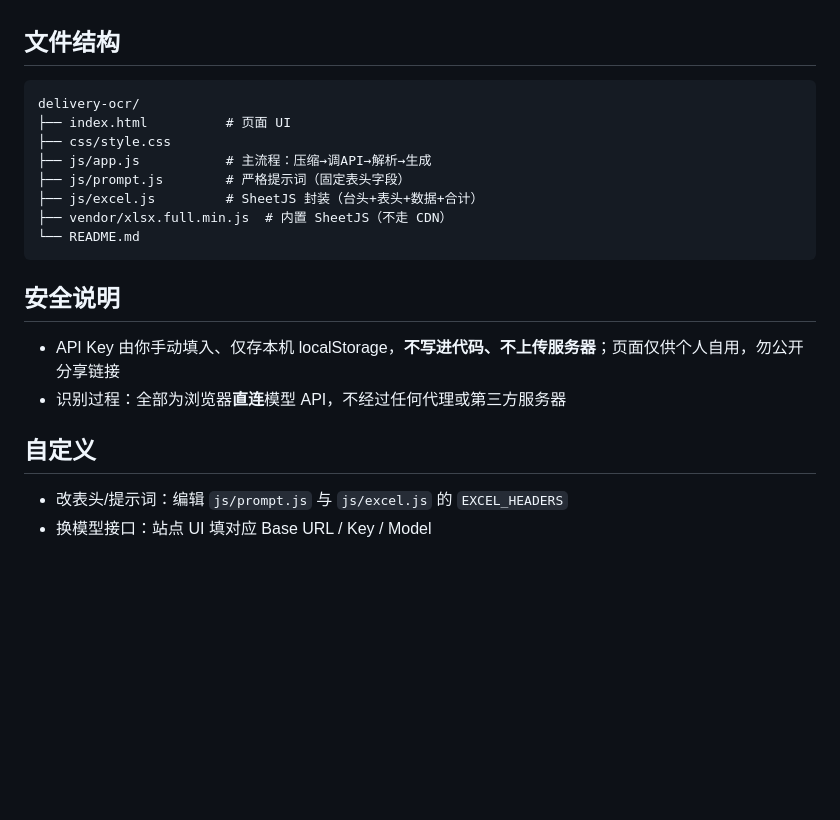
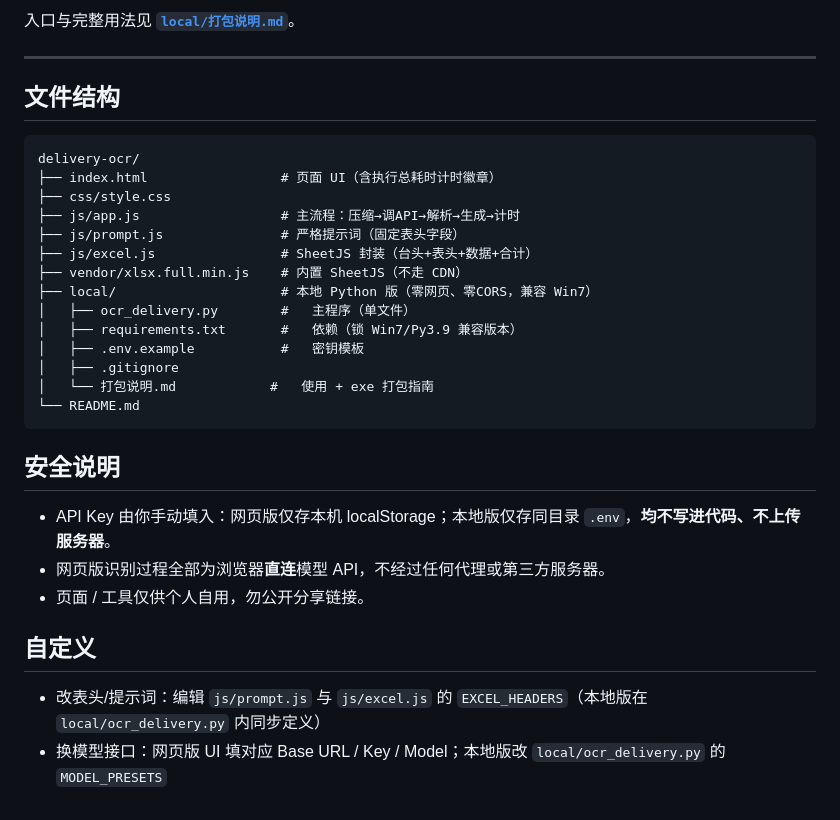
Before and after one commit to homjanon/delivery-ocr, a Markdown page: README.md, the part around one of its changes. GitHub-like rendering; blank space fills up the shorter version.

````diff
--- a/README.md
+++ b/README.md
@@ -38,20 +65,30 @@
+入口与完整用法见 **[`local/打包说明.md`](local/打包说明.md)**。
+
+---
 
 ## 文件结构
 ```
 delivery-ocr/
-├── index.html          # 页面 UI
+├── index.html                 # 页面 UI（含执行总耗时计时徽章）
 ├── css/style.css
-├── js/app.js           # 主流程：压缩→调API→解析→生成
-├── js/prompt.js        # 严格提示词（固定表头字段）
-├── js/excel.js         # SheetJS 封装（台头+表头+数据+合计）
-├── vendor/xlsx.full.min.js  # 内置 SheetJS（不走 CDN）
+├── js/app.js                  # 主流程：压缩→调API→解析→生成→计时
+├── js/prompt.js               # 严格提示词（固定表头字段）
+├── js/excel.js                # SheetJS 封装（台头+表头+数据+合计）
+├── vendor/xlsx.full.min.js    # 内置 SheetJS（不走 CDN）
+├── local/                     # 本地 Python 版（零网页、零CORS，兼容 Win7）
+│   ├── ocr_delivery.py        #   主程序（单文件）
+│   ├── requirements.txt       #   依赖（锁 Win7/Py3.9 兼容版本）
+│   ├── .env.example           #   密钥模板
+│   ├── .gitignore
+│   └── 打包说明.md            #   使用 + exe 打包指南
 └── README.md
 ```
 
 ## 安全说明
-- API Key 由你手动填入、仅存本机 localStorage，**不写进代码、不上传服务器**；页面仅供个人自用，勿公开分享链接
-- 识别过程：全部为浏览器**直连**模型 API，不经过任何代理或第三方服务器
+- API Key 由你手动填入：网页版仅存本机 localStorage；本地版仅存同目录 `.env`，**均不写进代码、不上传服务器**。
+- 网页版识别过程全部为浏览器**直连**模型 API，不经过任何代理或第三方服务器。
+- 页面 / 工具仅供个人自用，勿公开分享链接。
 
 ## 自定义
-- 改表头/提示词：编辑 `js/prompt.js` 与 `js/excel.js` 的 `EXCEL_HEADERS`
-- 换模型接口：站点 UI 填对应 Base URL / Key / Model
+- 改表头/提示词：编辑 `js/prompt.js` 与 `js/excel.js` 的 `EXCEL_HEADERS`（本地版在 `local/ocr_delivery.py` 内同步定义）
+- 换模型接口：网页版 UI 填对应 Base URL / Key / Model；本地版改 `local/ocr_delivery.py` 的 `MODEL_PRESETS`
````
Also changed, not shown: other parts of README.md (+46 -19 lines).
